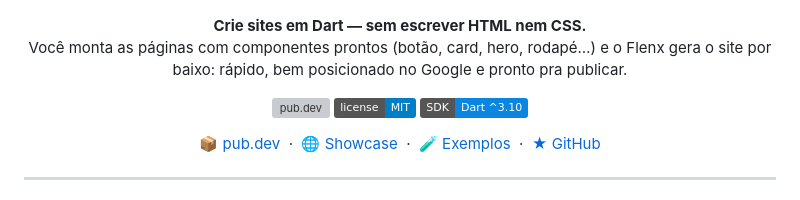
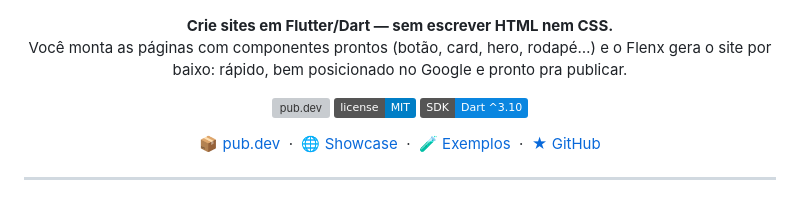
Before and after one commit to pretolio/Flenx, a Markdown page: README.md, the part around the change. Drawn GitHub-style; badges without logos; grey boxes are pictures that could not be loaded.

Commit message:
docs(readme): Flutter/Dart na chamada

```diff
--- a/README.md
+++ b/README.md
@@ -3,7 +3,7 @@
 </p>
 
 <p align="center">
-  <strong>Crie sites em Dart — sem escrever HTML nem CSS.</strong><br>
+  <strong>Crie sites em Flutter/Dart — sem escrever HTML nem CSS.</strong><br>
   Você monta as páginas com componentes prontos (botão, card, hero, rodapé…) e o Flenx gera
   o site por baixo: rápido, bem posicionado no Google e pronto pra publicar.
 </p>
```
